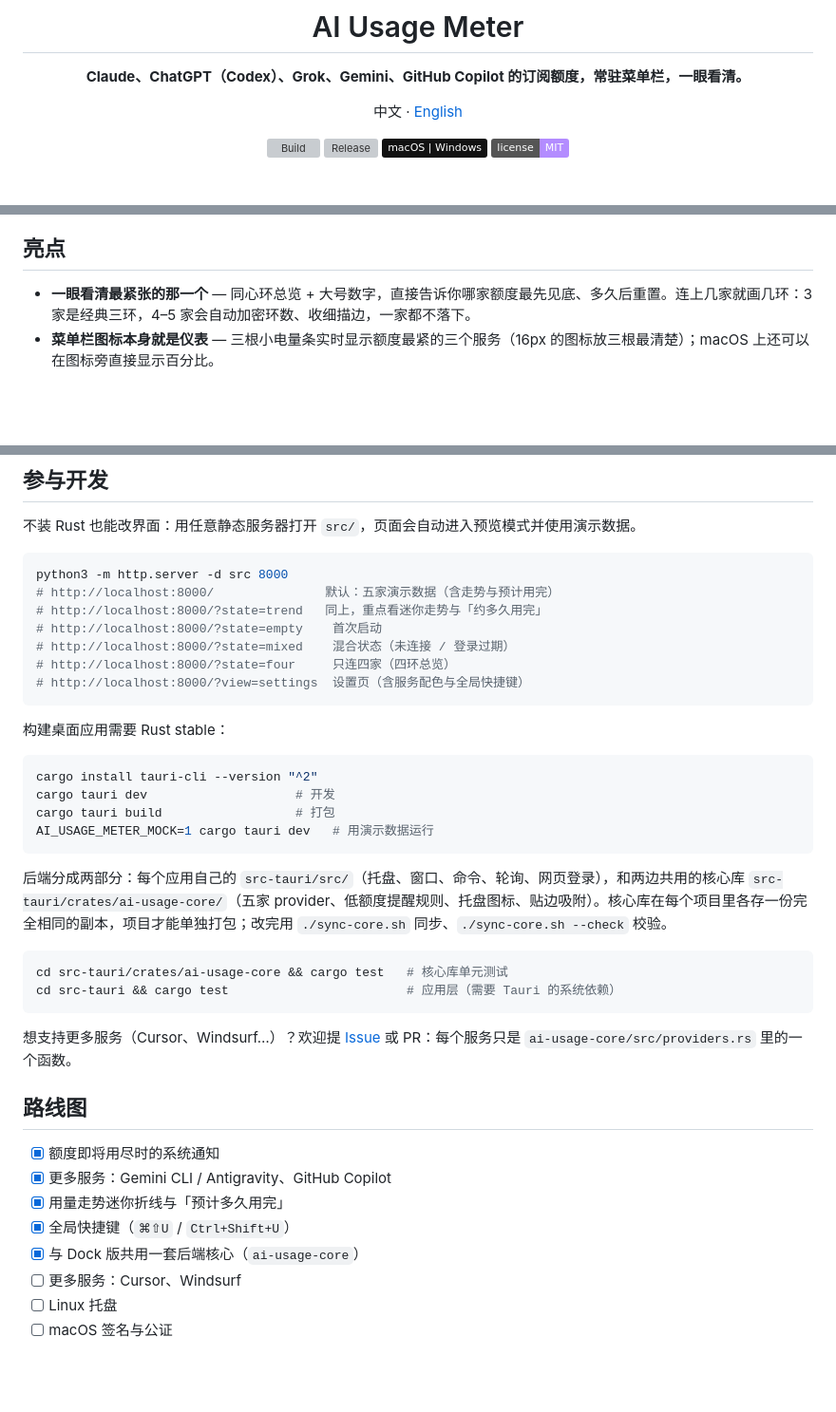
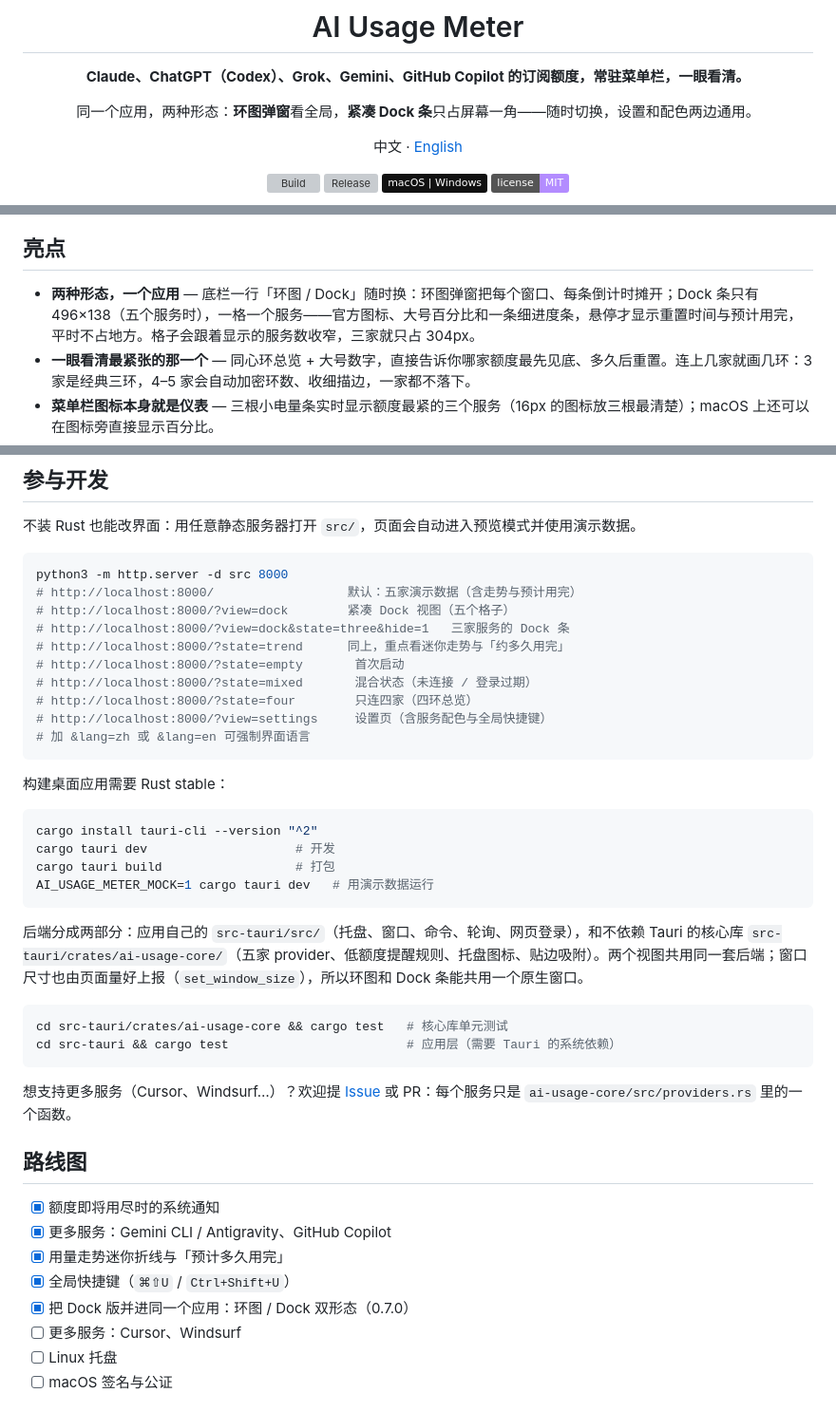
Before and after one commit to TTNAN/ai-usage-meter, a Markdown page: README.md, 3 parts joined by grey strips. Shown at 95% size. Drawn GitHub-style; badges without logos; blank space fills up the shorter version; grey boxes are pictures that could not be loaded.

````diff
--- a/README.md
+++ b/README.md
@@ -5,6 +5,8 @@
 # AI Usage Meter
 
 **Claude、ChatGPT（Codex）、Grok、Gemini、GitHub Copilot 的订阅额度，常驻菜单栏，一眼看清。**
+
+同一个应用，两种形态：**环图弹窗**看全局，**紧凑 Dock 条**只占屏幕一角——随时切换，设置和配色两边通用。
 
 中文 · [English](./README_EN.md)
 
@@ -24,6 +31,7 @@
 
 ## 亮点
 
+- **两种形态，一个应用** — 底栏一行「环图 / Dock」随时换：环图弹窗把每个窗口、每条倒计时摊开；Dock 条只有 496×138（五个服务时），一格一个服务——官方图标、大号百分比和一条细进度条，悬停才显示重置时间与预计用完，平时不占地方。格子会跟着显示的服务数收窄，三家就只占 304px。
 - **一眼看清最紧张的那一个** — 同心环总览 + 大号数字，直接告诉你哪家额度最先见底、多久后重置。连上几家就画几环：3 家是经典三环，4–5 家会自动加密环数、收细描边，一家都不落下。
 - **菜单栏图标本身就是仪表** — 三根小电量条实时显示额度最紧的三个服务（16px 的图标放三根最清楚）；macOS 上还可以在图标旁直接显示百分比。
 - **每个窗口都看得到** — Claude 的 5 小时 / 本周（以及 Opus、Sonnet 单独额度）、ChatGPT 里 Codex 的 5 小时 / 本周、Grok 的计费周期、Gemini 的 Pro / Flash 额度、Copilot 的高级请求和对话额度，各自带倒计时。
@@ -120,12 +128,15 @@ xattr -cr "/Applications/AI Usage Meter.app"
 
 ```bash
 python3 -m http.server -d src 8000
-# http://localhost:8000/               默认：五家演示数据（含走势与预计用完）
-# http://localhost:8000/?state=trend   同上，重点看迷你走势与「约多久用完」
-# http://localhost:8000/?state=empty    首次启动
-# http://localhost:8000/?state=mixed    混合状态（未连接 / 登录过期）
-# http://localhost:8000/?state=four     只连四家（四环总览）
-# http://localhost:8000/?view=settings  设置页（含服务配色与全局快捷键）
+# http://localhost:8000/                  默认：五家演示数据（含走势与预计用完）
+# http://localhost:8000/?view=dock        紧凑 Dock 视图（五个格子）
+# http://localhost:8000/?view=dock&state=three&hide=1   三家服务的 Dock 条
+# http://localhost:8000/?state=trend      同上，重点看迷你走势与「约多久用完」
+# http://localhost:8000/?state=empty       首次启动
+# http://localhost:8000/?state=mixed       混合状态（未连接 / 登录过期）
+# http://localhost:8000/?state=four        只连四家（四环总览）
+# http://localhost:8000/?view=settings     设置页（含服务配色与全局快捷键）
+# 加 &lang=zh 或 &lang=en 可强制界面语言
 ```
 
 构建桌面应用需要 Rust stable：
@@ -137,7 +148,7 @@ cargo tauri build                  # 打包
 AI_USAGE_METER_MOCK=1 cargo tauri dev   # 用演示数据运行
 ```
 
-后端分成两部分：每个应用自己的 `src-tauri/src/`（托盘、窗口、命令、轮询、网页登录），和两边共用的核心库 `src-tauri/crates/ai-usage-core/`（五家 provider、低额度提醒规则、托盘图标、贴边吸附）。核心库在每个项目里各存一份完全相同的副本，项目才能单独打包；改完用 `./sync-core.sh` 同步、`./sync-core.sh --check` 校验。
+后端分成两部分：应用自己的 `src-tauri/src/`（托盘、窗口、命令、轮询、网页登录），和不依赖 Tauri 的核心库 `src-tauri/crates/ai-usage-core/`（五家 provider、低额度提醒规则、托盘图标、贴边吸附）。两个视图共用同一套后端；窗口尺寸也由页面量好上报（`set_window_size`），所以环图和 Dock 条能共用一个原生窗口。
 
 ```bash
 cd src-tauri/crates/ai-usage-core && cargo test   # 核心库单元测试
@@ -152,7 +163,7 @@ cd src-tauri && cargo test                        # 应用层（需要 Tauri 的
 - [x] 更多服务：Gemini CLI / Antigravity、GitHub Copilot
 - [x] 用量走势迷你折线与「预计多久用完」
 - [x] 全局快捷键（`⌘⇧U` / `Ctrl+Shift+U`）
-- [x] 与 Dock 版共用一套后端核心（`ai-usage-core`）
+- [x] 把 Dock 版并进同一个应用：环图 / Dock 双形态（0.7.0）
 - [ ] 更多服务：Cursor、Windsurf
 - [ ] Linux 托盘
 - [ ] macOS 签名与公证
````
Also changed, not shown: other parts of README.md (+6 -1 lines), README_EN.md (+20 -9 lines), docs/dock-fewer.png (added), docs/dock-light.png (added), docs/dock.png (added), 12 other files.
